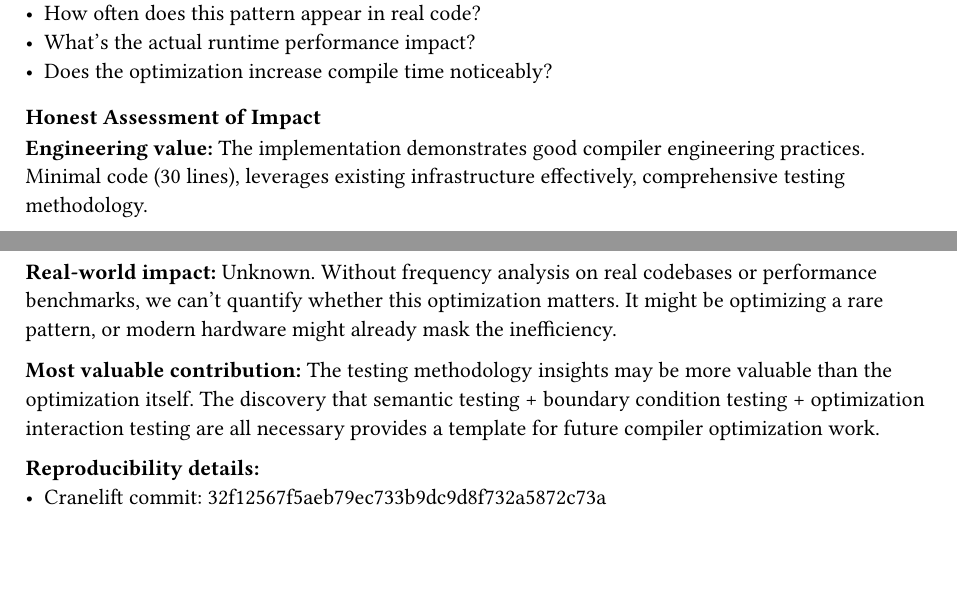
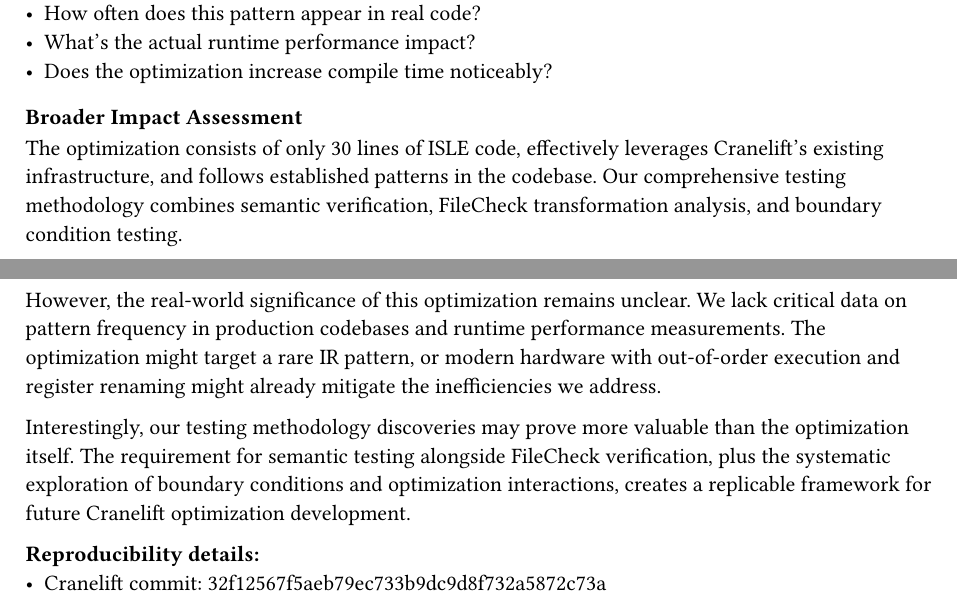
Before and after one commit to claby2/cs1951q-final-writeup, a Typst document (main.typ): two parts of pages 6 and 7 of 7, joined at a grey line, cut so that both start at the same text, the shorter picture padded with empty space. Compiled offline with Typst 0.15.

Commit message:
feat: e = mc^2 - AI

```diff
--- a/main.typ
+++ b/main.typ
@@ -218,13 +218,13 @@ Missing critical data:
 - What's the actual runtime performance impact?
 - Does the optimization increase compile time noticeably?
 
-=== Honest Assessment of Impact
+=== Broader Impact Assessment
 
-*Engineering value:* The implementation demonstrates good compiler engineering practices. Minimal code (30 lines), leverages existing infrastructure effectively, comprehensive testing methodology.
+The optimization consists of only 30 lines of ISLE code, effectively leverages Cranelift's existing infrastructure, and follows established patterns in the codebase. Our comprehensive testing methodology combines semantic verification, FileCheck transformation analysis, and boundary condition testing.
 
-*Real-world impact:* Unknown. Without frequency analysis on real codebases or performance benchmarks, we can't quantify whether this optimization matters. It might be optimizing a rare pattern, or modern hardware might already mask the inefficiency.
+However, the real-world significance of this optimization remains unclear. We lack critical data on pattern frequency in production codebases and runtime performance measurements. The optimization might target a rare IR pattern, or modern hardware with out-of-order execution and register renaming might already mitigate the inefficiencies we address.
 
-*Most valuable contribution:* The testing methodology insights may be more valuable than the optimization itself. The discovery that semantic testing + boundary condition testing + optimization interaction testing are all necessary provides a template for future compiler optimization work.
+Interestingly, our testing methodology discoveries may prove more valuable than the optimization itself. The requirement for semantic testing alongside FileCheck verification, plus the systematic exploration of boundary conditions and optimization interactions, creates a replicable framework for future Cranelift optimization development.
 
 *Reproducibility details:*
 - Cranelift commit: 32f12567f5aeb79ec733b9dc9d8f732a5872c73a
```
